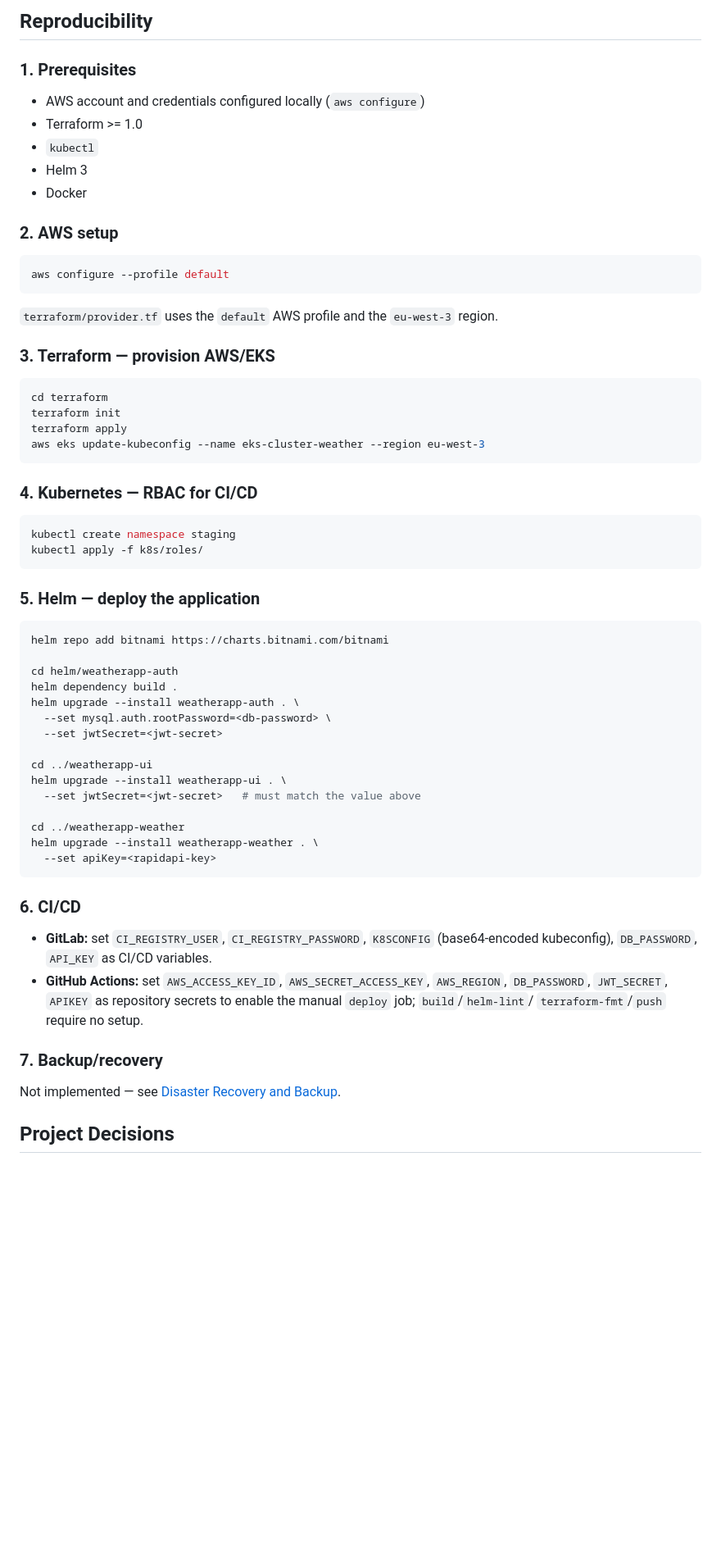
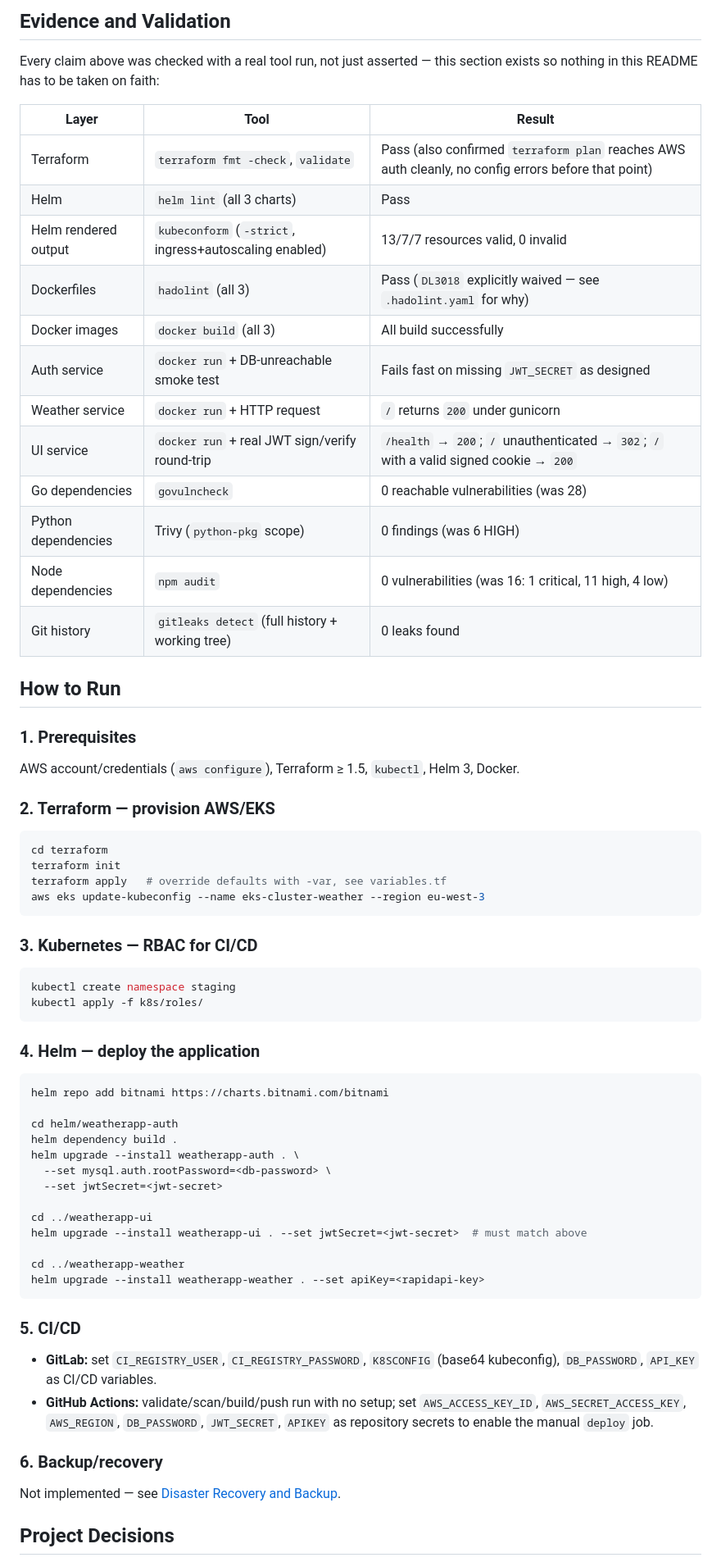
Before and after one commit to imad-elbouhati/microservices-deployment-eks-helm, a Markdown page: README.md, the part around one of its changes. Shown at 82% size. Rendered like a GitHub page; blank space fills up the shorter version.

````diff
--- a/README.md
+++ b/README.md
@@ -252,35 +262,45 @@ Not implemented here, and would be required for a production deployment:
 
-## Reproducibility
+## Evidence and Validation
+
+Every claim above was checked with a real tool run, not just asserted —
+this section exists so nothing in this README has to be taken on faith:
+
+| Layer | Tool | Result |
+|---|---|---|
+| Terraform | `terraform fmt -check`, `validate` | Pass (also confirmed `terraform plan` reaches AWS auth cleanly, no config errors before that point) |
+| Helm | `helm lint` (all 3 charts) | Pass |
+| Helm rendered output | `kubeconform` (`-strict`, ingress+autoscaling enabled) | 13/7/7 resources valid, 0 invalid |
+| Dockerfiles | `hadolint` (all 3) | Pass (`DL3018` explicitly waived — see `.hadolint.yaml` for why) |
+| Docker images | `docker build` (all 3) | All build successfully |
+| Auth service | `docker run` + DB-unreachable smoke test | Fails fast on missing `JWT_SECRET` as designed |
+| Weather service | `docker run` + HTTP request | `/` returns `200` under gunicorn |
+| UI service | `docker run` + real JWT sign/verify round-trip | `/health` → `200`; `/` unauthenticated → `302`; `/` with a valid signed cookie → `200` |
+| Go dependencies | `govulncheck` | 0 reachable vulnerabilities (was 28) |
+| Python dependencies | Trivy (`python-pkg` scope) | 0 findings (was 6 HIGH) |
+| Node dependencies | `npm audit` | 0 vulnerabilities (was 16: 1 critical, 11 high, 4 low) |
+| Git history | `gitleaks detect` (full history + working tree) | 0 leaks found |
+
+## How to Run
 
 ### 1. Prerequisites
-- AWS account and credentials configured locally (`aws configure`)
-- Terraform >= 1.0
-- `kubectl`
-- Helm 3
-- Docker
+AWS account/credentials (`aws configure`), Terraform ≥ 1.5, `kubectl`,
+Helm 3, Docker.
 
-### 2. AWS setup
-```bash
-aws configure --profile default
-```
-`terraform/provider.tf` uses the `default` AWS profile and the
-`eu-west-3` region.
-
-### 3. Terraform — provision AWS/EKS
+### 2. Terraform — provision AWS/EKS
 ```bash
 cd terraform
 terraform init
-terraform apply
+terraform apply   # override defaults with -var, see variables.tf
 aws eks update-kubeconfig --name eks-cluster-weather --region eu-west-3
 ```
 
-### 4. Kubernetes — RBAC for CI/CD
+### 3. Kubernetes — RBAC for CI/CD
 ```bash
 kubectl create namespace staging
 kubectl apply -f k8s/roles/
 ```
 
-### 5. Helm — deploy the application
+### 4. Helm — deploy the application
 ```bash
 helm repo add bitnami https://charts.bitnami.com/bitnami
 
@@ -291,23 +311,21 @@ helm upgrade --install weatherapp-auth . \
   --set jwtSecret=<jwt-secret>
 
 cd ../weatherapp-ui
-helm upgrade --install weatherapp-ui . \
-  --set jwtSecret=<jwt-secret>   # must match the value above
+helm upgrade --install weatherapp-ui . --set jwtSecret=<jwt-secret>  # must match above
 
 cd ../weatherapp-weather
-helm upgrade --install weatherapp-weather . \
-  --set apiKey=<rapidapi-key>
+helm upgrade --install weatherapp-weather . --set apiKey=<rapidapi-key>
 ```
 
-### 6. CI/CD
+### 5. CI/CD
 - **GitLab:** set `CI_REGISTRY_USER`, `CI_REGISTRY_PASSWORD`, `K8SCONFIG`
-  (base64-encoded kubeconfig), `DB_PASSWORD`, `API_KEY` as CI/CD variables.
-- **GitHub Actions:** set `AWS_ACCESS_KEY_ID`, `AWS_SECRET_ACCESS_KEY`,
-  `AWS_REGION`, `DB_PASSWORD`, `JWT_SECRET`, `APIKEY` as repository
-  secrets to enable the manual `deploy` job; `build`/`helm-lint`/
-  `terraform-fmt`/`push` require no setup.
+  (base64 kubeconfig), `DB_PASSWORD`, `API_KEY` as CI/CD variables.
+- **GitHub Actions:** validate/scan/build/push run with no setup; set
+  `AWS_ACCESS_KEY_ID`, `AWS_SECRET_ACCESS_KEY`, `AWS_REGION`,
+  `DB_PASSWORD`, `JWT_SECRET`, `APIKEY` as repository secrets to enable
+  the manual `deploy` job.
 
-### 7. Backup/recovery
+### 6. Backup/recovery
 Not implemented — see [Disaster Recovery and Backup](#disaster-recovery-and-backup).
 
 ## Project Decisions
````
Also changed, not shown: other parts of README.md (+176 -163 lines).
